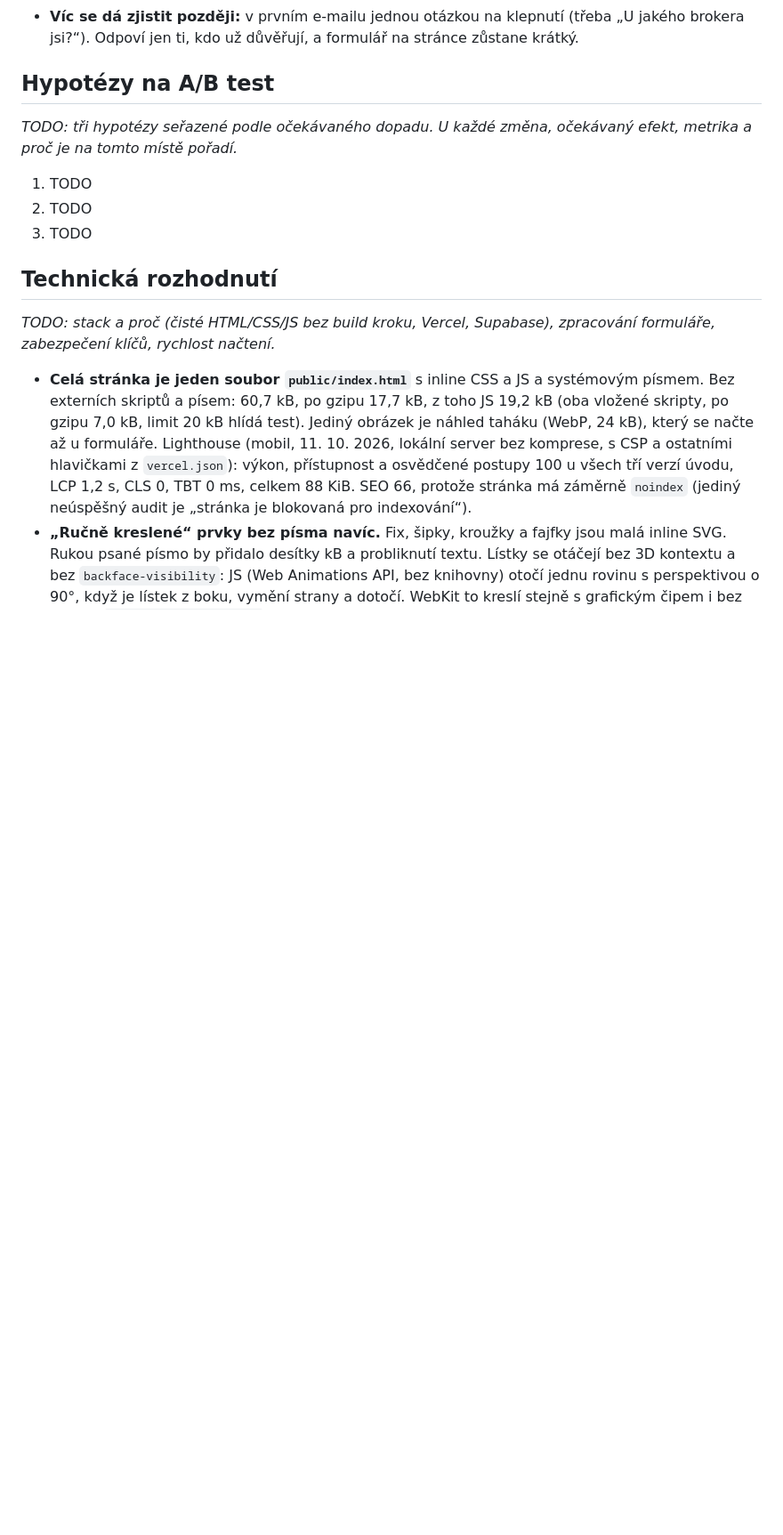
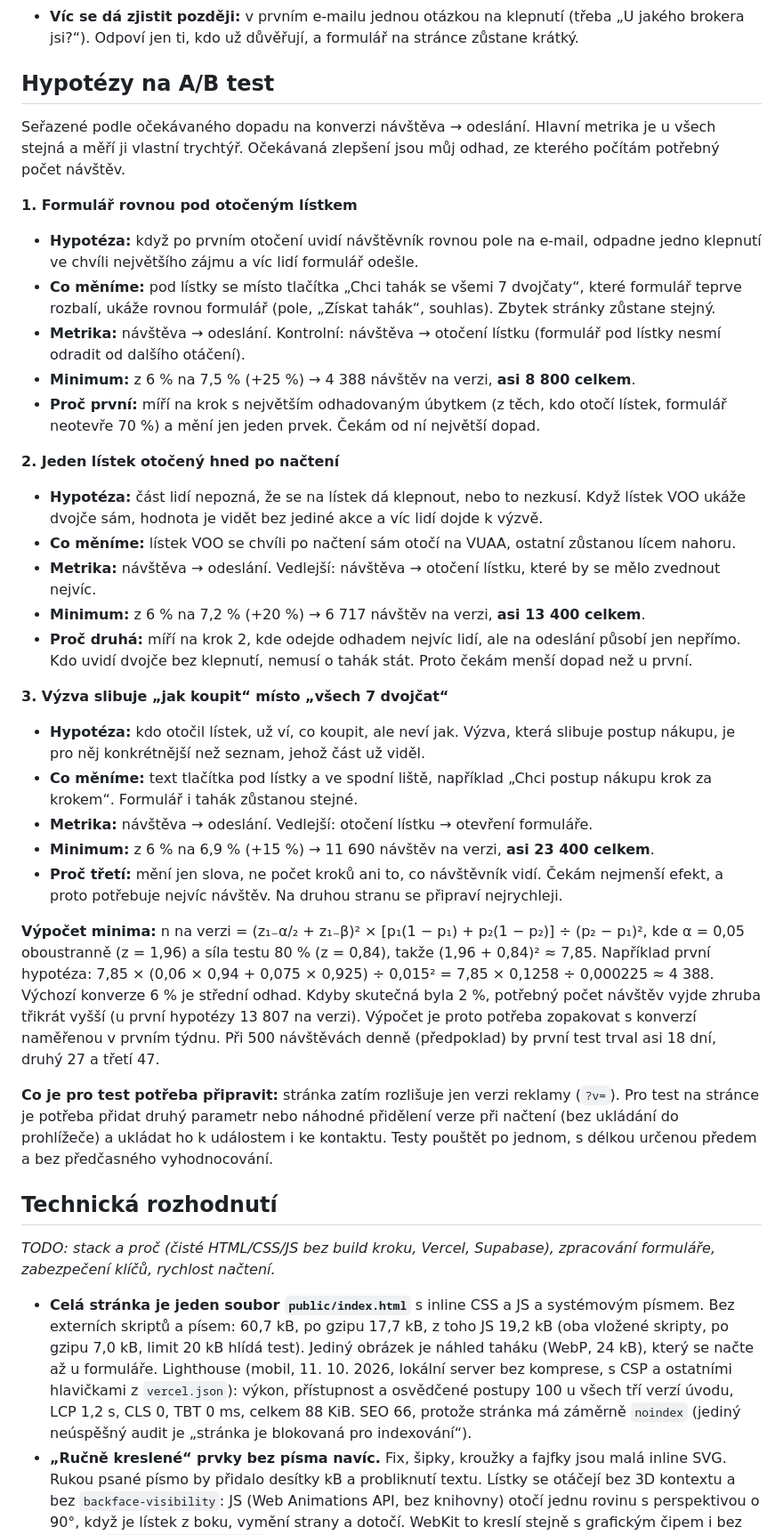
Before and after one commit to DanielKuchvalek/etf-landing, a Markdown page: README.md, the part around the change. Shown at 89% size. Rendered like a GitHub page; blank space fills up the shorter version.

Commit message:
README: tři hypotézy na A/B test s minimálním počtem návštěv
Seřazené podle očekávaného dopadu: 1. formulář rovnou pod otočeným
lístkem (krok s největším odhadovaným úbytkem), 2. lístek VOO otočený
po načtení (krok 2, na odeslání nepřímo), 3. výzva „jak koupit“ (jen
slova). U každé hypotéza, změna, metrika, minimum návštěv a proč je
na svém místě. Výpočet: vzorec pro dva podíly, α 0,05, síla 80 %,
výchozí 6 %, očekávaná zlepšení označená jako odhad; citlivost na
výchozí 2 % a co je pro test potřeba připravit.

Co-Authored-By: Claude Opus 5.5 <noreply@anthropic.com>

```diff
--- a/README.md
+++ b/README.md
@@ -255,11 +255,32 @@ Rozsah je široký, protože oba vstupy jsou odhady. Po pár dnech kampaně se d
 
 ## Hypotézy na A/B test
 
-_TODO: tři hypotézy seřazené podle očekávaného dopadu. U každé změna, očekávaný efekt, metrika a proč je na tomto místě pořadí._
+Seřazené podle očekávaného dopadu na konverzi návštěva → odeslání. Hlavní metrika je u všech stejná a měří ji vlastní trychtýř. Očekávaná zlepšení jsou můj odhad, ze kterého počítám potřebný počet návštěv.
 
-1. TODO
-2. TODO
-3. TODO
+**1. Formulář rovnou pod otočeným lístkem**
+- **Hypotéza:** když po prvním otočení uvidí návštěvník rovnou pole na e-mail, odpadne jedno klepnutí ve chvíli největšího zájmu a víc lidí formulář odešle.
+- **Co měníme:** pod lístky se místo tlačítka „Chci tahák se všemi 7 dvojčaty“, které formulář teprve rozbalí, ukáže rovnou formulář (pole, „Získat tahák“, souhlas). Zbytek stránky zůstane stejný.
+- **Metrika:** návštěva → odeslání. Kontrolní: návštěva → otočení lístku (formulář pod lístky nesmí odradit od dalšího otáčení).
+- **Minimum:** z 6 % na 7,5 % (+25 %) → 4 388 návštěv na verzi, **asi 8 800 celkem**.
+- **Proč první:** míří na krok s největším odhadovaným úbytkem (z těch, kdo otočí lístek, formulář neotevře 70 %) a mění jen jeden prvek. Čekám od ní největší dopad.
+
+**2. Jeden lístek otočený hned po načtení**
+- **Hypotéza:** část lidí nepozná, že se na lístek dá klepnout, nebo to nezkusí. Když lístek VOO ukáže dvojče sám, hodnota je vidět bez jediné akce a víc lidí dojde k výzvě.
+- **Co měníme:** lístek VOO se chvíli po načtení sám otočí na VUAA, ostatní zůstanou lícem nahoru.
+- **Metrika:** návštěva → odeslání. Vedlejší: návštěva → otočení lístku, které by se mělo zvednout nejvíc.
+- **Minimum:** z 6 % na 7,2 % (+20 %) → 6 717 návštěv na verzi, **asi 13 400 celkem**.
+- **Proč druhá:** míří na krok 2, kde odejde odhadem nejvíc lidí, ale na odeslání působí jen nepřímo. Kdo uvidí dvojče bez klepnutí, nemusí o tahák stát. Proto čekám menší dopad než u první.
+
+**3. Výzva slibuje „jak koupit“ místo „všech 7 dvojčat“**
+- **Hypotéza:** kdo otočil lístek, už ví, co koupit, ale neví jak. Výzva, která slibuje postup nákupu, je pro něj konkrétnější než seznam, jehož část už viděl.
+- **Co měníme:** text tlačítka pod lístky a ve spodní liště, například „Chci postup nákupu krok za krokem“. Formulář i tahák zůstanou stejné.
+- **Metrika:** návštěva → odeslání. Vedlejší: otočení lístku → otevření formuláře.
+- **Minimum:** z 6 % na 6,9 % (+15 %) → 11 690 návštěv na verzi, **asi 23 400 celkem**.
+- **Proč třetí:** mění jen slova, ne počet kroků ani to, co návštěvník vidí. Čekám nejmenší efekt, a proto potřebuje nejvíc návštěv. Na druhou stranu se připraví nejrychleji.
+
+**Výpočet minima:** n na verzi = (z₁₋α/₂ + z₁₋β)² × [p₁(1 − p₁) + p₂(1 − p₂)] ÷ (p₂ − p₁)², kde α = 0,05 oboustranně (z = 1,96) a síla testu 80 % (z = 0,84), takže (1,96 + 0,84)² ≈ 7,85. Například první hypotéza: 7,85 × (0,06 × 0,94 + 0,075 × 0,925) ÷ 0,015² = 7,85 × 0,1258 ÷ 0,000225 ≈ 4 388. Výchozí konverze 6 % je střední odhad. Kdyby skutečná byla 2 %, potřebný počet návštěv vyjde zhruba třikrát vyšší (u první hypotézy 13 807 na verzi). Výpočet je proto potřeba zopakovat s konverzí naměřenou v prvním týdnu. Při 500 návštěvách denně (předpoklad) by první test trval asi 18 dní, druhý 27 a třetí 47.
+
+**Co je pro test potřeba připravit:** stránka zatím rozlišuje jen verzi reklamy (`?v=`). Pro test na stránce je potřeba přidat druhý parametr nebo náhodné přidělení verze při načtení (bez ukládání do prohlížeče) a ukládat ho k událostem i ke kontaktu. Testy pouštět po jednom, s délkou určenou předem a bez předčasného vyhodnocování.
 
 ## Technická rozhodnutí
 
```
